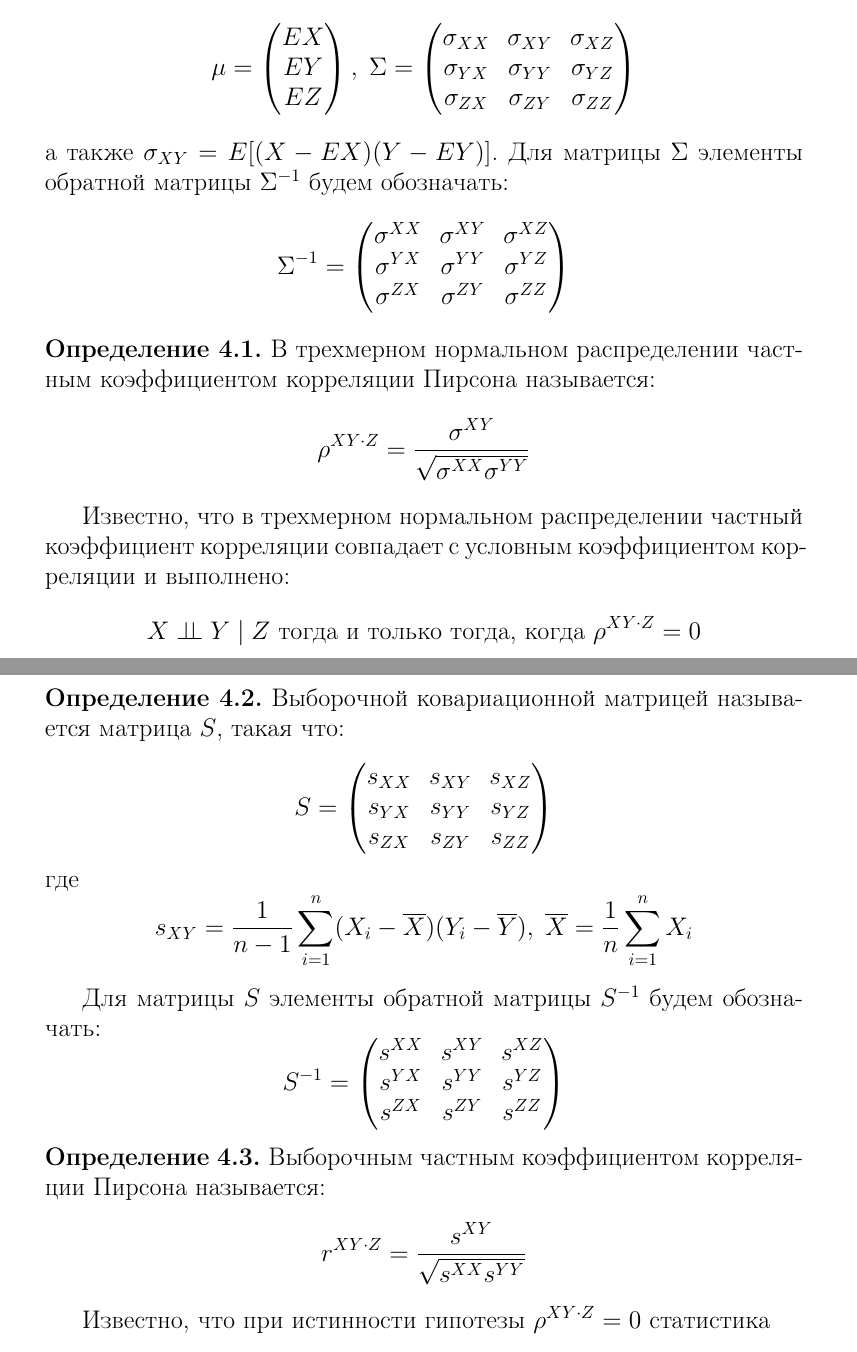
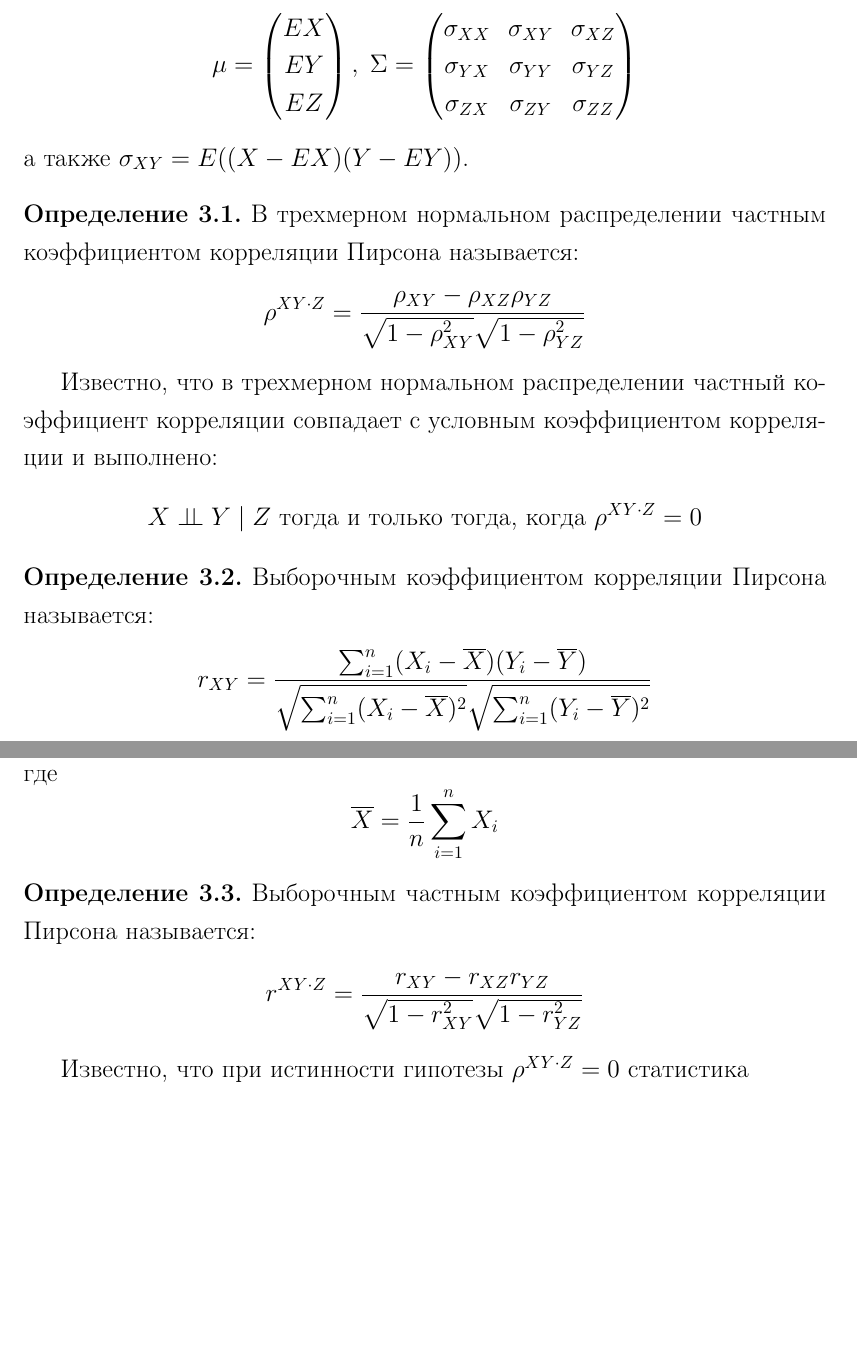
Before and after one commit to antonov1lya/diploma, a LaTeX thesis (dissertation/diploma.tex, which reads dissertation/gaussian.tex): two parts of pages 11 and 12 of 12, joined at a grey line, cut so that both start at the same text, the shorter picture padded with empty space. Compiled offline with pdfLaTeX.

Commit message:
update files

```diff
--- a/dissertation/diploma.tex
+++ b/dissertation/diploma.tex
@@ -2,6 +2,8 @@
 \usepackage{graphicx}
 
 % \usepackage[left=30mm, right=10mm, top=20mm, bottom=20mm]{geometry}
+\usepackage[left=25mm, right=25mm, top=25mm, bottom=25mm]{geometry}
+\linespread{1.25}
 
 \usepackage[russian]{babel}
 
--- a/dissertation/gaussian.tex
+++ b/dissertation/gaussian.tex
@@ -29,21 +29,11 @@ $$
     \sigma_{ZX} & \sigma_{ZY} & \sigma_{ZZ}
 \end{pmatrix}
 $$
-а также $\sigma_{XY}=E[(X-EX)(Y-EY)]$.
-Для матрицы $\Sigma$ элементы обратной матрицы $\Sigma^{-1}$ будем обозначать:
-$$
-\Sigma^{-1} =
-\begin{pmatrix}
-    \sigma^{XX} & \sigma^{XY} & \sigma^{XZ} \\
-    \sigma^{YX} & \sigma^{YY} & \sigma^{YZ} \\
-    \sigma^{ZX} & \sigma^{ZY} & \sigma^{ZZ}
-\end{pmatrix}
-$$
-
+а также $\sigma_{XY}=E((X-EX)(Y-EY))$.
 \begin{definition}
     В трехмерном нормальном распределении частным коэффициентом корреляции Пирсона называется:
     $$
-    \rho^{XY\cdot Z} = \dfrac{\sigma^{XY}}{\sqrt{\sigma^{XX} \sigma^{YY}}}
+    \rho^{XY\cdot Z} = \dfrac{\rho_{XY}-\rho_{XZ}\rho_{YZ}}{\sqrt{1-\rho_{XY}^2}\sqrt{1-\rho_{YZ}^2}}
     $$
 \end{definition}
 Известно, что в трехмерном нормальном распределении частный коэффициент корреляции совпадает с условным коэффициентом корреляции
@@ -51,30 +41,24 @@ $$
 $$
 X \ci Y \mid Z \text{ тогда и только тогда, когда } \rho^{XY\cdot Z}=0
 $$
+
 \begin{definition}
-    Выборочной ковариационной матрицей называется матрица $S$, такая что:
-    $$S=
-    \begin{pmatrix}
-        s_{XX} & s_{XY} & s_{XZ}\\
-        s_{YX} & s_{YY} & s_{YZ}\\
-        s_{ZX} & s_{ZY} & s_{ZZ}
-    \end{pmatrix}
+    Выборочным коэффициентом корреляции Пирсона называется:
     $$
-    где $$
-    s_{XY} = \dfrac{1}{n-1} \sum_{i=1}^{n} (X_i-\overline{X})(Y_i - \overline{Y}), \; \overline{X} = \dfrac{1}{n} \sum_{i=1}^{n} X_i
+    r_{XY}=\dfrac{\sum_{i=1}^{n} (X_i-\overline{X})(Y_i - \overline{Y})}{
+        \sqrt{\sum_{i=1}^{n} (X_i-\overline{X})^2}
+        \sqrt{\sum_{i=1}^{n} (Y_i-\overline{Y})^2}
+    }
+    $$
+    где
+    $$
+    \overline{X} = \dfrac{1}{n} \sum_{i=1}^{n} X_i
     $$
 \end{definition}
-Для матрицы $S$ элементы обратной матрицы $S^{-1}$ будем обозначать:
-$$
-S^{-1}=\begin{pmatrix}
-    s^{XX} & s^{XY} & s^{XZ}\\
-    s^{YX} & s^{YY} & s^{YZ}\\
-    s^{ZX} & s^{ZY} & s^{ZZ}
-\end{pmatrix}
-$$
+
 \begin{definition}
     Выборочным частным коэффициентом корреляции Пирсона называется:
-    $$r^{XY\cdot Z}=\dfrac{s^{XY}}{\sqrt{s^{XX} s^{YY}}}$$
+    $$r^{XY\cdot Z}=\dfrac{r_{XY}-r_{XZ}r_{YZ}}{\sqrt{1-r_{XY}^2}\sqrt{1-r_{YZ}^2}}$$
 \end{definition}
 
 Известно, что при истинности гипотезы $\rho^{XY \cdot Z}=0$ статистика
```
Also changed, not shown: dissertation/bernoulli.tex (+1 -1 lines), dissertation/exponential_form.tex (+37 -3 lines), dissertation/umpu.tex (+0 -25 lines), dissertation/diploma.pdf, dissertation/diploma.tex (18 more changed lines), dissertation/gaussian.tex (2 more changed lines).
